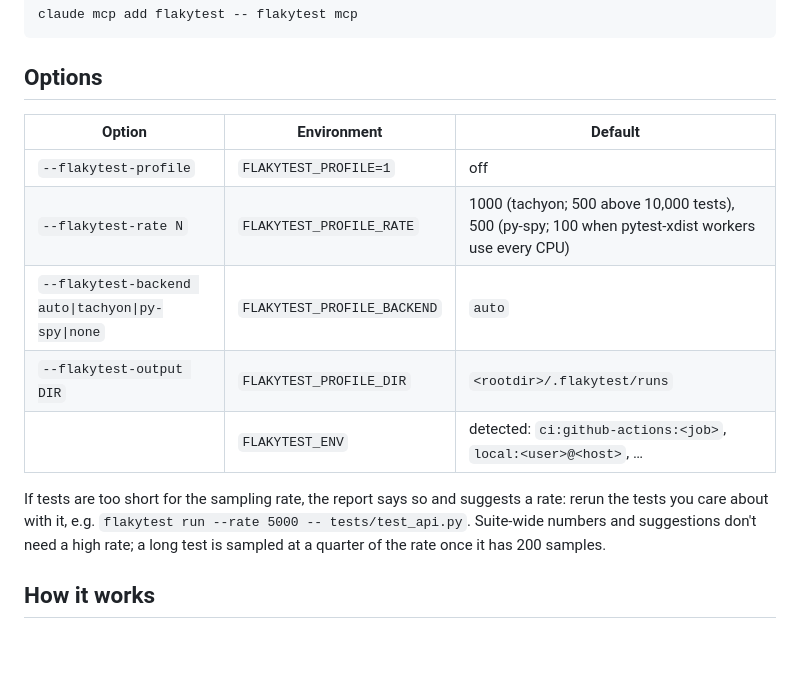
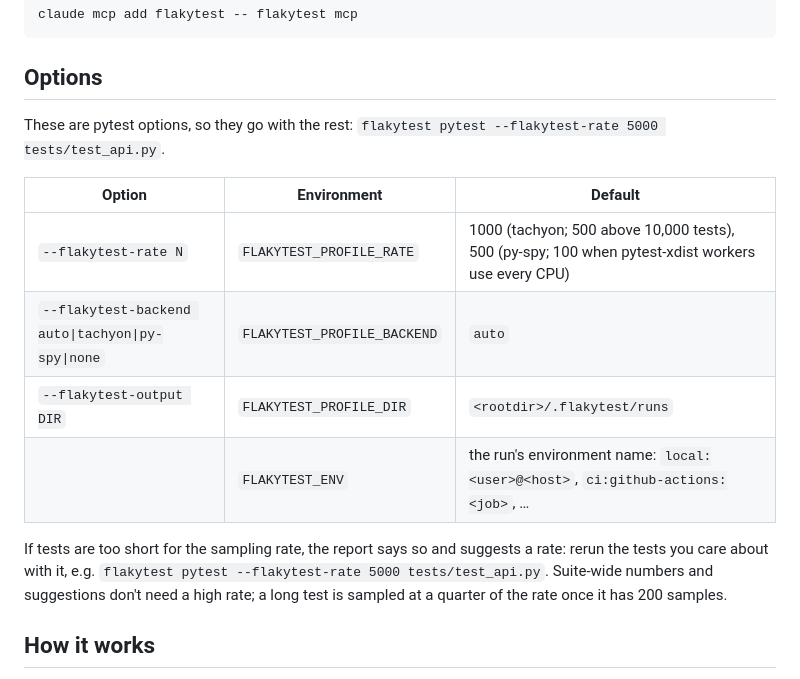
Before and after one commit to anze3db/flakytest-python, a Markdown page: README.md, the part around the change printed below. Drawn GitHub-style; blank space fills up the shorter version.

```diff
--- a/README.md
+++ b/README.md
@@ -133,16 +144,17 @@ claude mcp add flakytest -- flakytest mcp
 
 ## Options
 
+These are pytest options, so they go with the rest: `flakytest pytest --flakytest-rate 5000 tests/test_api.py`.
+
 | Option | Environment | Default |
 |---|---|---|
-| `--flakytest-profile` | `FLAKYTEST_PROFILE=1` | off |
 | `--flakytest-rate N` | `FLAKYTEST_PROFILE_RATE` | 1000 (tachyon; 500 above 10,000 tests), 500 (py-spy; 100 when pytest-xdist workers use every CPU) |
 | `--flakytest-backend auto\|tachyon\|py-spy\|none` | `FLAKYTEST_PROFILE_BACKEND` | `auto` |
 | `--flakytest-output DIR` | `FLAKYTEST_PROFILE_DIR` | `<rootdir>/.flakytest/runs` |
-| | `FLAKYTEST_ENV` | detected: `ci:github-actions:<job>`, `local:<user>@<host>`, … |
+| | `FLAKYTEST_ENV` | the run's environment name: `local:<user>@<host>`, `ci:github-actions:<job>`, … |
 
 If tests are too short for the sampling rate, the report says so and suggests a rate: rerun the tests you care
-about with it, e.g. `flakytest run --rate 5000 -- tests/test_api.py`. Suite-wide numbers and suggestions don't
+about with it, e.g. `flakytest pytest --flakytest-rate 5000 tests/test_api.py`. Suite-wide numbers and suggestions don't
 need a high rate; a long test is sampled at a quarter of the rate once it has 200 samples.
 
 ## How it works
```
Also changed, not shown: other parts of README.md (+45 -39 lines), docs/profile-format.md (+1 -1 lines), docs/images/report-overview.png (added), docs/images/report-test.png (added).
